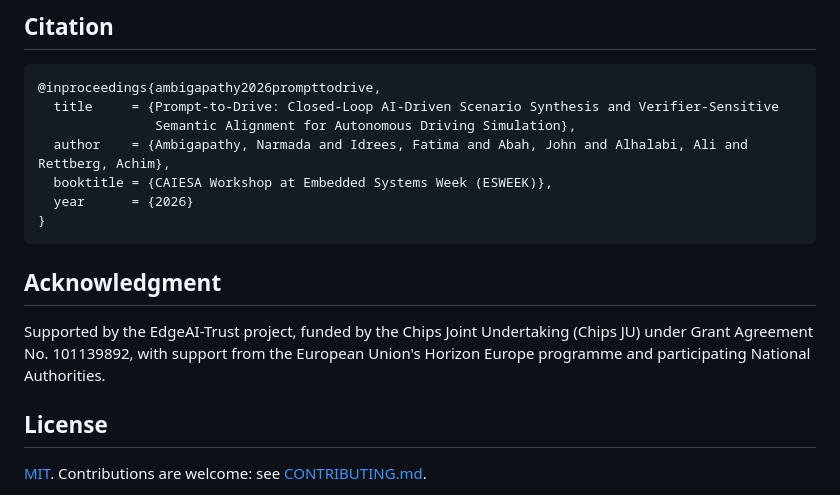
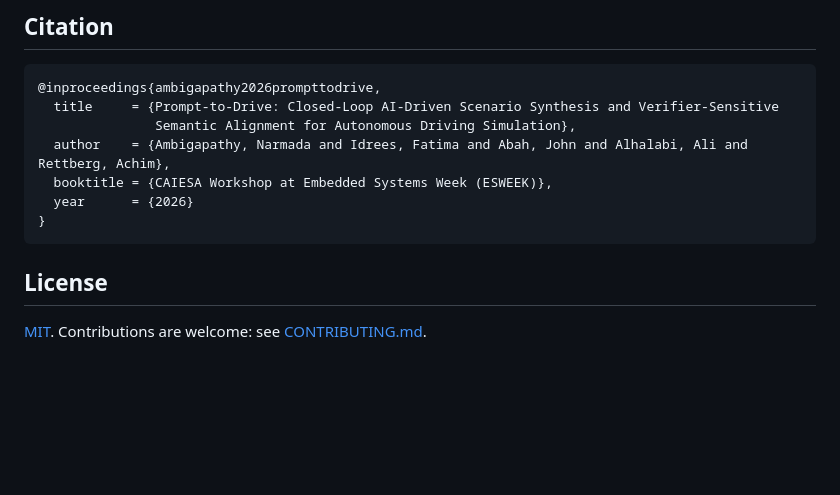
Before and after one commit to Infinity-ops/prompt2drive, a Markdown page: README.md, the part around the change. Rendered like a GitHub page; blank space fills up the shorter version.

Commit message:
Remove ack section from README

````diff
--- a/README.md
+++ b/README.md
@@ -165,9 +165,6 @@ Stated plainly so nobody has to discover them:
 }
 ```
 
-## Acknowledgment
-
-Supported by the EdgeAI-Trust project, funded by the Chips Joint Undertaking (Chips JU) under Grant Agreement No. 101139892, with support from the European Union's Horizon Europe programme and participating National Authorities.
 
 ## License
 
````
